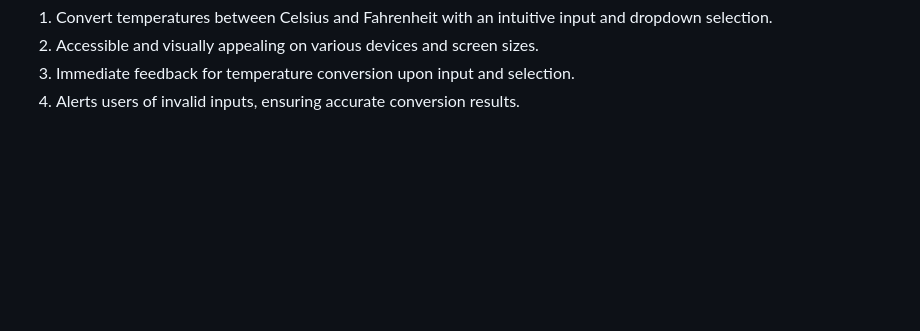
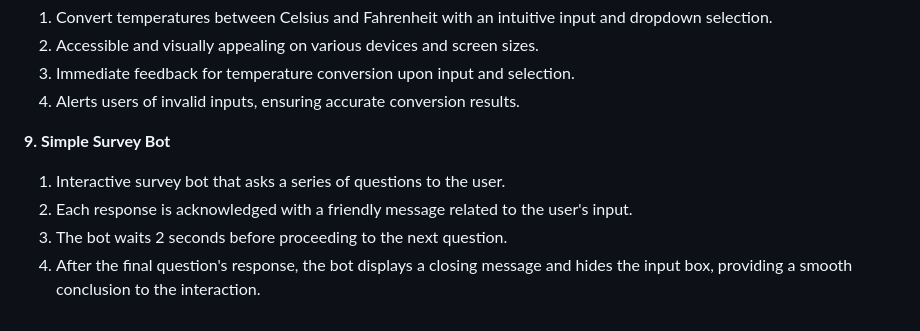
Before and after one commit to Manan-Joshi750/JS_HTML_CSS, a Markdown page: README.md, the part around the change. GitHub-like rendering; blank space fills up the shorter version.

Commit message:
Added Simple Survey Bot

```diff
--- a/README.md
+++ b/README.md
@@ -61,3 +61,10 @@
 2. Accessible and visually appealing on various devices and screen sizes.
 3. Immediate feedback for temperature conversion upon input and selection.
 4. Alerts users of invalid inputs, ensuring accurate conversion results.
+
+**9. Simple Survey Bot**
+
+1. Interactive survey bot that asks a series of questions to the user.
+2. Each response is acknowledged with a friendly message related to the user's input.
+3. The bot waits 2 seconds before proceeding to the next question.
+4. After the final question's response, the bot displays a closing message and hides the input box, providing a smooth conclusion to the interaction.
```
